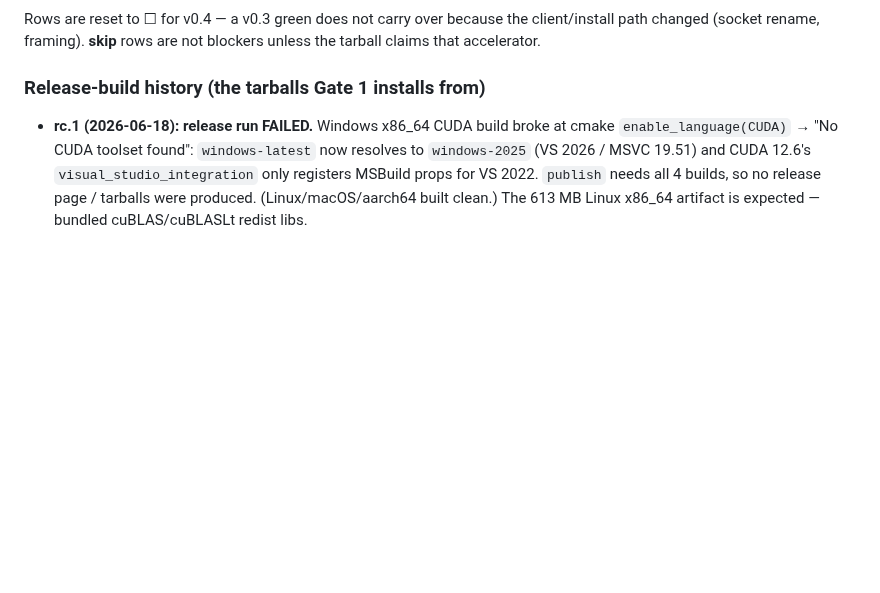
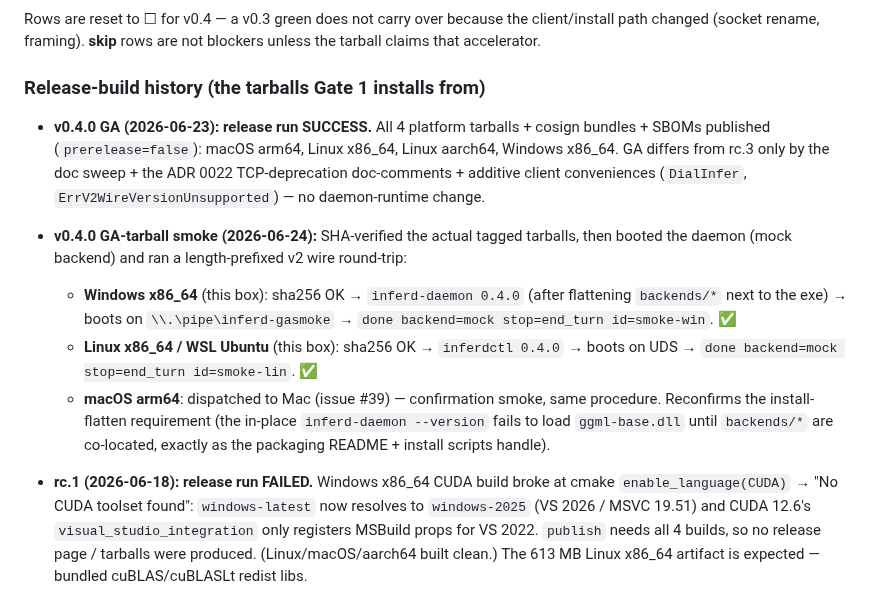
Before and after one commit to 3rg0n/inferd, a Markdown page: docs/v0.4-validation.md, the part around the change. Rendered like a GitHub page; blank space fills up the shorter version.

Commit message:
docs(v0.4): record v0.4.0 GA-tarball smoke (Windows + WSL/Linux pass; Mac dispatched #39)
SHA-verified the tagged v0.4.0 tarballs, then mock-backend daemon boot +
LP v2 wire round-trip:
- Windows x86_64: done backend=mock id=smoke-win (named pipe)
- Linux x86_64 (WSL): done backend=mock id=smoke-lin (UDS)
- macOS arm64: dispatched to Mac (issue #39)

Co-Authored-By: Claude Opus 4.8 <noreply@anthropic.com>

```diff
--- a/docs/v0.4-validation.md
+++ b/docs/v0.4-validation.md
@@ -50,6 +50,29 @@ the client/install path changed (socket rename, framing). **skip** rows
 are not blockers unless the tarball claims that accelerator.
 
 ### Release-build history (the tarballs Gate 1 installs from)
+
+- **v0.4.0 GA (2026-06-23): release run SUCCESS.** All 4 platform
+  tarballs + cosign bundles + SBOMs published (`prerelease=false`):
+  macOS arm64, Linux x86_64, Linux aarch64, Windows x86_64. GA differs
+  from rc.3 only by the doc sweep + the ADR 0022 TCP-deprecation
+  doc-comments + additive client conveniences (`DialInfer`,
+  `ErrV2WireVersionUnsupported`) — no daemon-runtime change.
+- **v0.4.0 GA-tarball smoke (2026-06-24):** SHA-verified the actual
+  tagged tarballs, then booted the daemon (mock backend) and ran a
+  length-prefixed v2 wire round-trip:
+  - **Windows x86_64** (this box): sha256 OK → `inferd-daemon 0.4.0`
+    (after flattening `backends/*` next to the exe) → boots on
+    `\\.\pipe\inferd-gasmoke` → `done backend=mock stop=end_turn
+    id=smoke-win`. ✅
+  - **Linux x86_64 / WSL Ubuntu** (this box): sha256 OK → `inferdctl
+    0.4.0` → boots on UDS → `done backend=mock stop=end_turn
+    id=smoke-lin`. ✅
+  - **macOS arm64**: dispatched to Mac (issue #39) — confirmation smoke,
+    same procedure.
+  Reconfirms the install-flatten requirement (the in-place
+  `inferd-daemon --version` fails to load `ggml-base.dll` until
+  `backends/*` are co-located, exactly as the packaging README + install
+  scripts handle).
 
 - **rc.1 (2026-06-18): release run FAILED.** Windows x86_64 CUDA build
   broke at cmake `enable_language(CUDA)` → "No CUDA toolset found":
```
